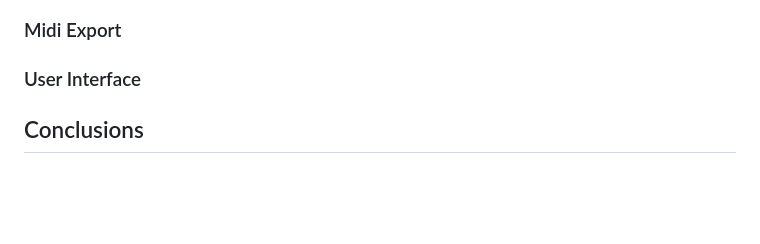
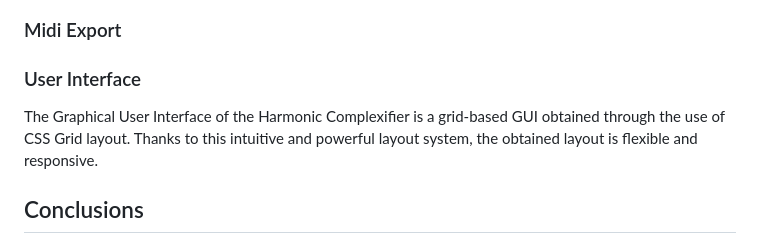
Before and after one commit to chille137/HarmonicComplexifier, a Markdown page: README.md, the part around the change. GitHub-like rendering; blank space fills up the shorter version.

```diff
--- a/README.md
+++ b/README.md
@@ -85,6 +85,7 @@ Having obtained the array containing the degrees of the chords, by using the "re
 ### Audio playback
 ### Midi Export
 ### User Interface
+The Graphical User Interface of the Harmonic Complexifier is a grid-based GUI obtained through the use of CSS Grid layout. Thanks to this intuitive and powerful layout system, the obtained layout is flexible and responsive.
 
 ## Conclusions
 We believe that the "Harmonic Complexifier" succeds in its purpouse of guiding a beginning musician in music theory. by encouraging him to evolve and vary using the level of complexity and transformations he likes best.
```
